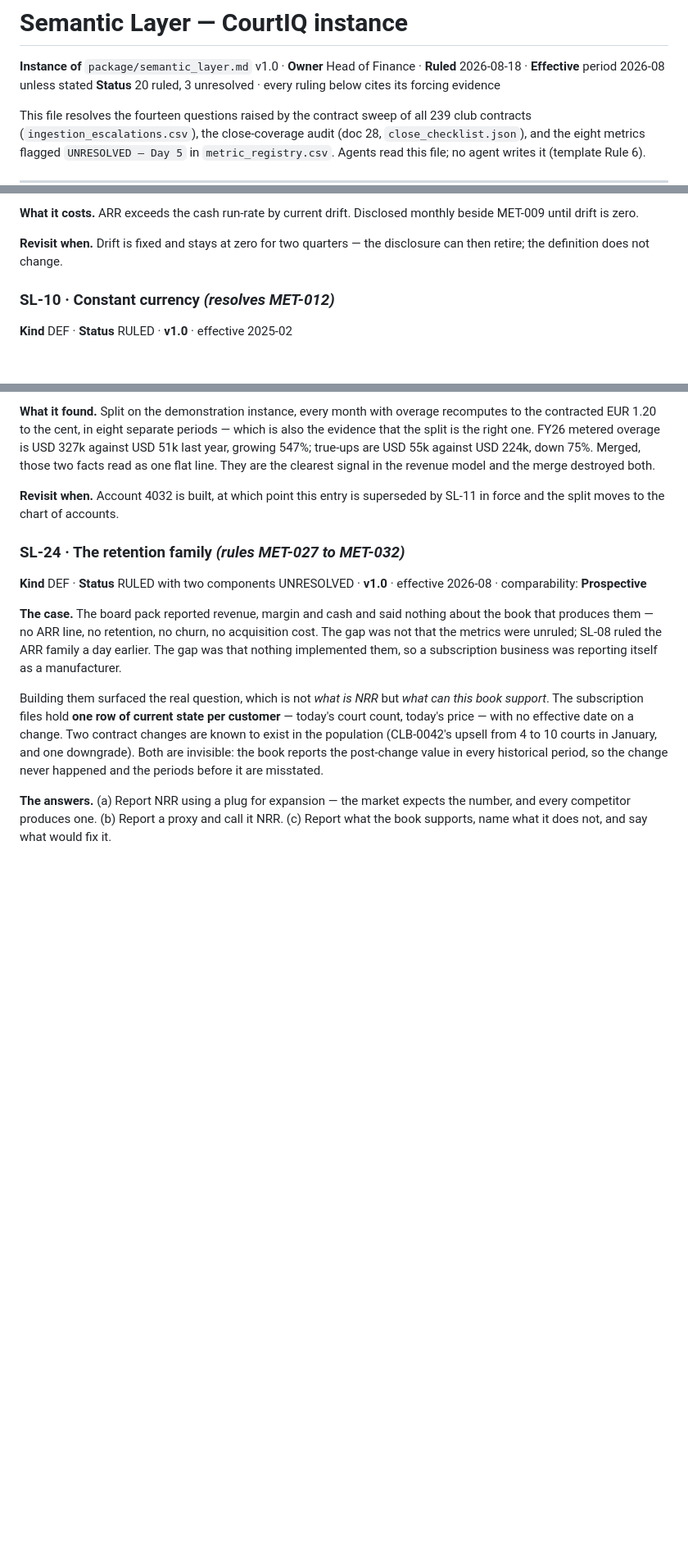
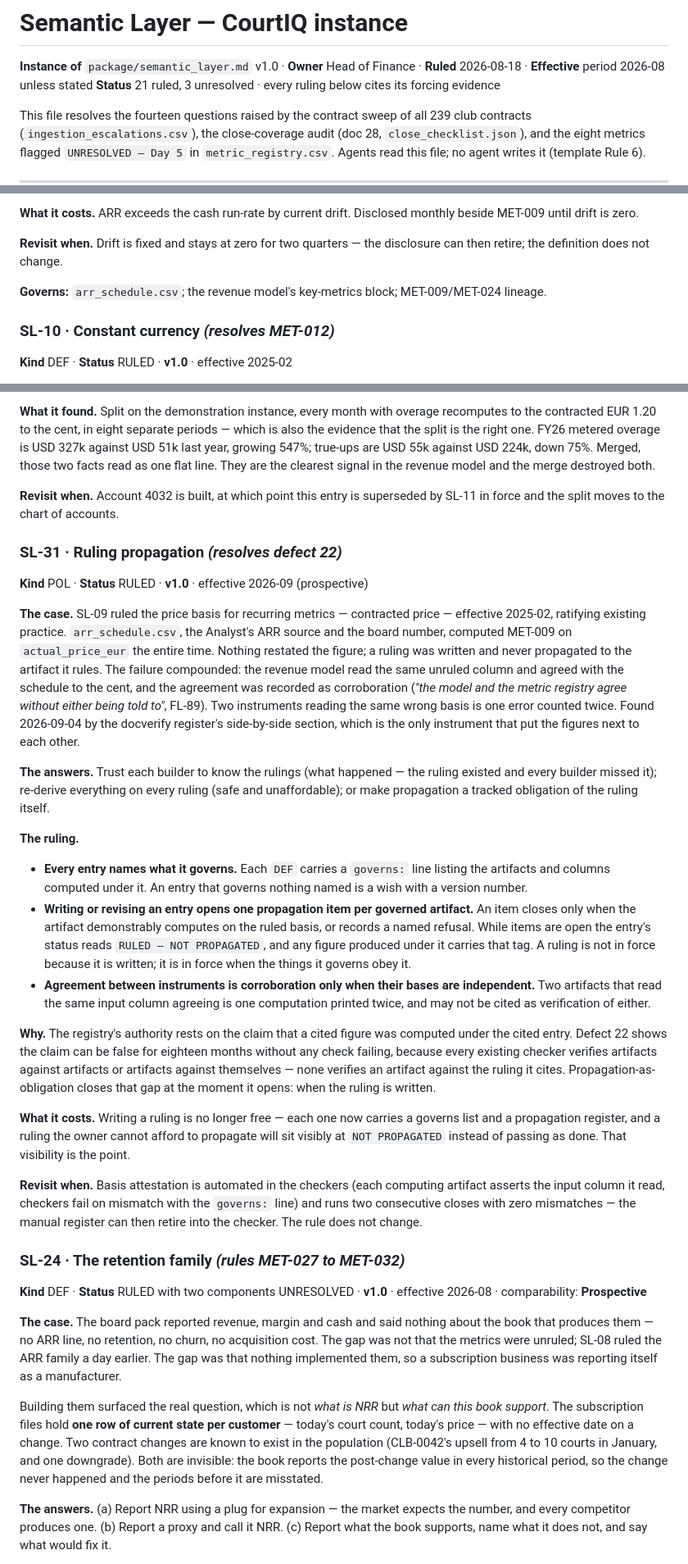
Before and after one commit to jonathan-ohana/agentic-finance-function, a Markdown page: semantic-layer/definitions-instance.md, 3 parts joined by grey strips. Shown at 82% size. GitHub-like rendering; blank space fills up the shorter version.

Commit message:
Add SL-31 (ruling propagation) to the registry, as ratified by the owner
Mechanical assembly of a ruling ratified by the layer's owner. The text
of the entry, the change-log row and the SL-09 governs line are the
owner's, transcribed verbatim and not reworded.

Four changes to semantic-layer/definitions-instance.md:

1. SL-31 "Ruling propagation" inserted after SL-29. POL, RULED, v1.0,
   effective 2026-09 prospective. It rules that every entry names what it
   governs, that writing or revising an entry opens one propagation item
   per governed artifact with the entry reading RULED — NOT PROPAGATED
   until they close, and that agreement between instruments is
   corroboration only when their bases are independent.
2. Change-log row for 2026-09-04, as the new top row.
3. Header status 20 ruled to 21 ruled; unresolved count unchanged at 3.
4. SL-09 gains the first governs line under the new rule, on the entry
   whose failure to propagate forced it: arr_schedule.csv, the revenue
   model's key-metrics block, and MET-009/MET-024 lineage.

Register regenerated and unchanged: SL-31 quotes no figure docverify
extracts, so the committed register still reproduces. docverify 2 of 2
checks pass; verify_repository 6 passed, 0 failed.

Per template Rule 6 this file is read-only to agents. Raised as a PR for
the owner to merge; not committed to main.

Co-Authored-By: Claude Opus 5 <noreply@anthropic.com>
Claude-Session: https://claude.ai/code/session_01PqPHAC5DEtQ4nMSiHx4QTA

```diff
--- a/semantic-layer/definitions-instance.md
+++ b/semantic-layer/definitions-instance.md
@@ -1,7 +1,7 @@
 # Semantic Layer — CourtIQ instance
 
 **Instance of** `package/semantic_layer.md` v1.0 · **Owner** Head of Finance · **Ruled** 2026-08-18 · **Effective** period 2026-08 unless stated
-**Status** 20 ruled, 3 unresolved · every ruling below cites its forcing evidence
+**Status** 21 ruled, 3 unresolved · every ruling below cites its forcing evidence
 
 This file resolves the fourteen questions raised by the contract sweep of all 239 club contracts (`ingestion_escalations.csv`), the close-coverage audit (doc 28, `close_checklist.json`), and the eight metrics flagged `UNRESOLVED — Day 5` in `metric_registry.csv`. Agents read this file; no agent writes it (template Rule 6).
 
@@ -163,6 +163,8 @@ Zero is banned as an encoding of absence. A true zero minimum, should one ever b
 **What it costs.** ARR exceeds the cash run-rate by current drift. Disclosed monthly beside MET-009 until drift is zero.
 
 **Revisit when.** Drift is fixed and stays at zero for two quarters — the disclosure can then retire; the definition does not change.
+
+**Governs:** `arr_schedule.csv`; the revenue model's key-metrics block; MET-009/MET-024 lineage.
 
 ### SL-10 · Constant currency *(resolves MET-012)*
 
@@ -510,6 +512,25 @@ The ledger currently books the fee as a monthly bulk accrual, `Dr COGS — payme
 
 **Revisit when.** Account 4032 is built, at which point this entry is superseded by SL-11 in force and the split moves to the chart of accounts.
 
+### SL-31 · Ruling propagation *(resolves defect 22)*
+
+**Kind** POL · **Status** RULED · **v1.0** · effective 2026-09 (prospective)
+
+**The case.** SL-09 ruled the price basis for recurring metrics — contracted price — effective 2025-02, ratifying existing practice. `arr_schedule.csv`, the Analyst's ARR source and the board number, computed MET-009 on `actual_price_eur` the entire time. Nothing restated the figure; a ruling was written and never propagated to the artifact it rules. The failure compounded: the revenue model read the same unruled column and agreed with the schedule to the cent, and the agreement was recorded as corroboration (*"the model and the metric registry agree without either being told to"*, FL-89). Two instruments reading the same wrong basis is one error counted twice. Found 2026-09-04 by the docverify register's side-by-side section, which is the only instrument that put the figures next to each other.
+
+**The answers.** Trust each builder to know the rulings (what happened — the ruling existed and every builder missed it); re-derive everything on every ruling (safe and unaffordable); or make propagation a tracked obligation of the ruling itself.
+
+**The ruling.**
+- **Every entry names what it governs.** Each `DEF` carries a `governs:` line listing the artifacts and columns computed under it. An entry that governs nothing named is a wish with a version number.
+- **Writing or revising an entry opens one propagation item per governed artifact.** An item closes only when the artifact demonstrably computes on the ruled basis, or records a named refusal. While items are open the entry's status reads `RULED — NOT PROPAGATED`, and any figure produced under it carries that tag. A ruling is not in force because it is written; it is in force when the things it governs obey it.
+- **Agreement between instruments is corroboration only when their bases are independent.** Two artifacts that read the same input column agreeing is one computation printed twice, and may not be cited as verification of either.
+
+**Why.** The registry's authority rests on the claim that a cited figure was computed under the cited entry. Defect 22 shows the claim can be false for eighteen months without any check failing, because every existing checker verifies artifacts against artifacts or artifacts against themselves — none verifies an artifact against the ruling it cites. Propagation-as-obligation closes that gap at the moment it opens: when the ruling is written.
+
+**What it costs.** Writing a ruling is no longer free — each one now carries a governs list and a propagation register, and a ruling the owner cannot afford to propagate will sit visibly at `NOT PROPAGATED` instead of passing as done. That visibility is the point.
+
+**Revisit when.** Basis attestation is automated in the checkers (each computing artifact asserts the input column it read, checkers fail on mismatch with the `governs:` line) and runs two consecutive closes with zero mismatches — the manual register can then retire into the checker. The rule does not change.
+
 
 ### SL-24 · The retention family *(rules MET-027 to MET-032)*
 
```
Also changed, not shown: other parts of semantic-layer/definitions-instance.md (+1 -0 lines).
